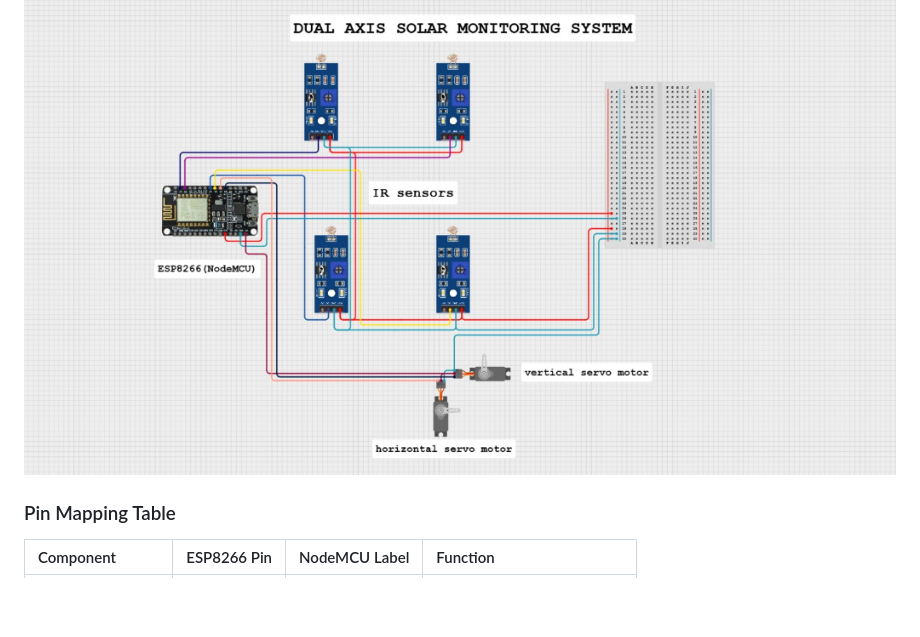
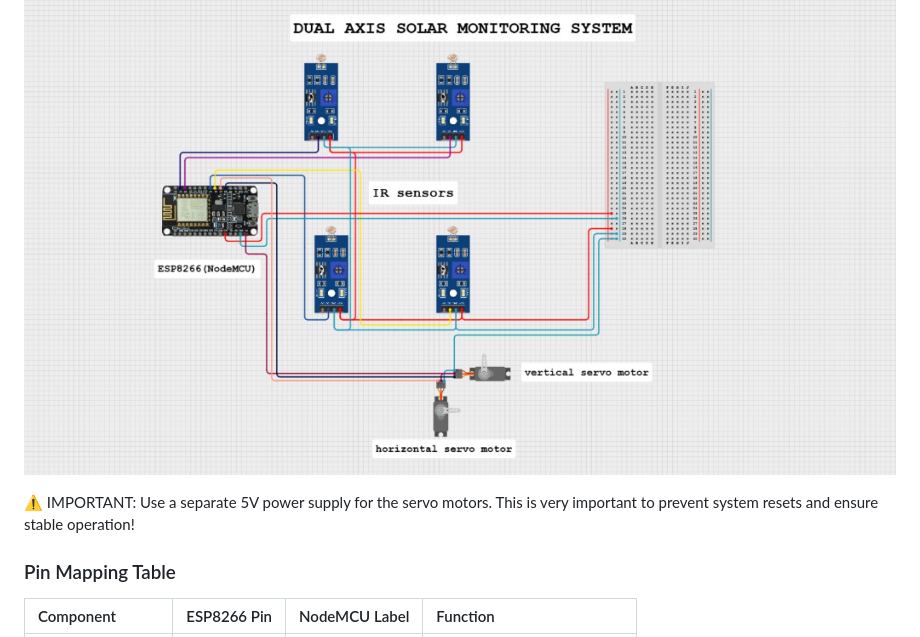
Before and after one commit to ramunarlapati-13/dual_axis_solar_monitor, a Markdown page: SOLAR_TRACKER_ARTICLE.md, the part around the change. Drawn GitHub-style; blank space fills up the shorter version.

```diff
--- a/SOLAR_TRACKER_ARTICLE.md
+++ b/SOLAR_TRACKER_ARTICLE.md
@@ -16,6 +16,8 @@ At the core of the system is an ESP8266 microcontroller managing a 4-point LDR (
 To build this project, follow the wiring schematic below. The ESP8266 acts as the brain, reading digital signals from the LDR modules and controlling the PWM signals for the servos.
 
 ![Connection Diagram](images/solar-tracker-diagram.png)
+
+<p style="color: #ff3333; font-weight: bold;">⚠️ IMPORTANT: Use a separate 5V power supply for the servo motors. This is very important to prevent system resets and ensure stable operation!</p>
 
 ### Pin Mapping Table
 | Component | ESP8266 Pin | NodeMCU Label | Function |
```
